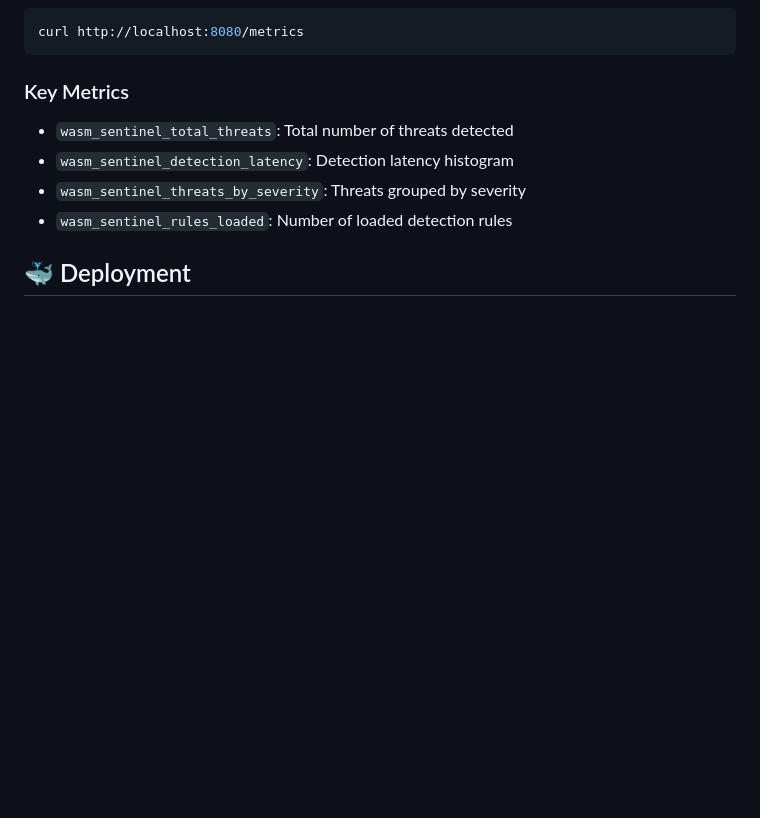
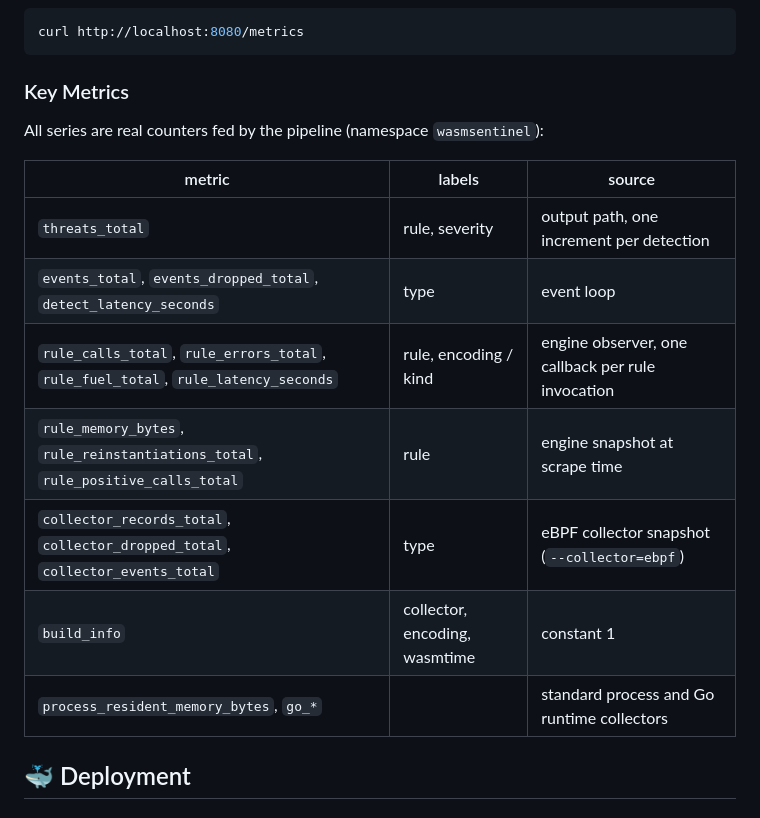
Before and after one commit to GeoffreyWang1117/WasmSentinel, a Markdown page: README.md, the part around the change. Rendered like a GitHub page; blank space fills up the shorter version.

Commit message:
docs: P1.5 metrics — README metric table, research log, plan status
Co-Authored-By: Claude Fable 5.1 <noreply@anthropic.com>

```diff
--- a/README.md
+++ b/README.md
@@ -275,10 +275,17 @@ curl http://localhost:8080/metrics
 
 ### Key Metrics
 
-- `wasm_sentinel_total_threats`: Total number of threats detected
-- `wasm_sentinel_detection_latency`: Detection latency histogram
-- `wasm_sentinel_threats_by_severity`: Threats grouped by severity
-- `wasm_sentinel_rules_loaded`: Number of loaded detection rules
+All series are real counters fed by the pipeline (namespace `wasmsentinel`):
+
+| metric | labels | source |
+|---|---|---|
+| `threats_total` | rule, severity | output path, one increment per detection |
+| `events_total`, `events_dropped_total`, `detect_latency_seconds` | type | event loop |
+| `rule_calls_total`, `rule_errors_total`, `rule_fuel_total`, `rule_latency_seconds` | rule, encoding / kind | engine observer, one callback per rule invocation |
+| `rule_memory_bytes`, `rule_reinstantiations_total`, `rule_positive_calls_total` | rule | engine snapshot at scrape time |
+| `collector_records_total`, `collector_dropped_total`, `collector_events_total` | type | eBPF collector snapshot (`--collector=ebpf`) |
+| `build_info` | collector, encoding, wasmtime | constant 1 |
+| `process_resident_memory_bytes`, `go_*` | | standard process and Go runtime collectors |
 
 ## 🐳 Deployment
 
```
Also changed, not shown: DEVELOPMENT_PLAN.md (+1 -1 lines), RESEARCH_LOG.md (+13 -0 lines).
